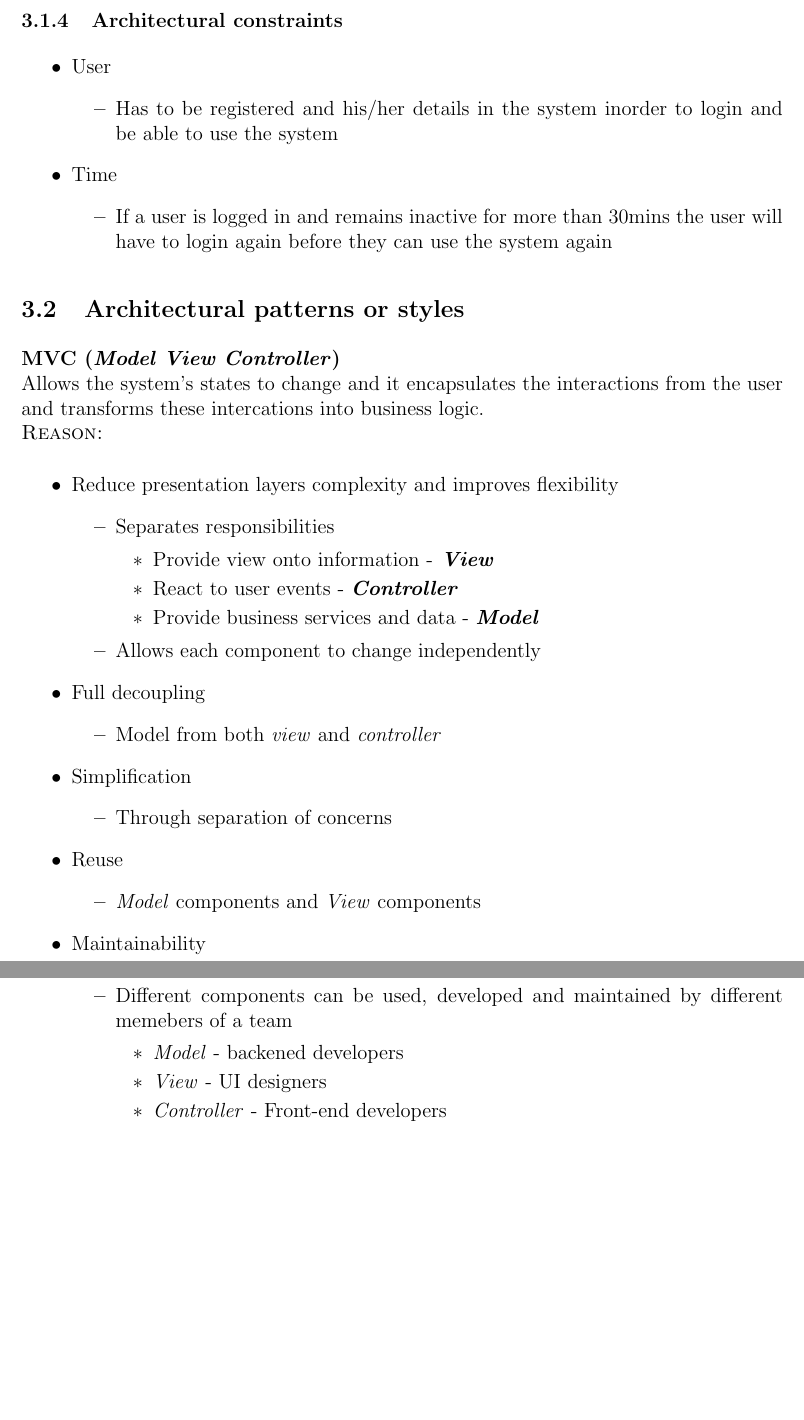
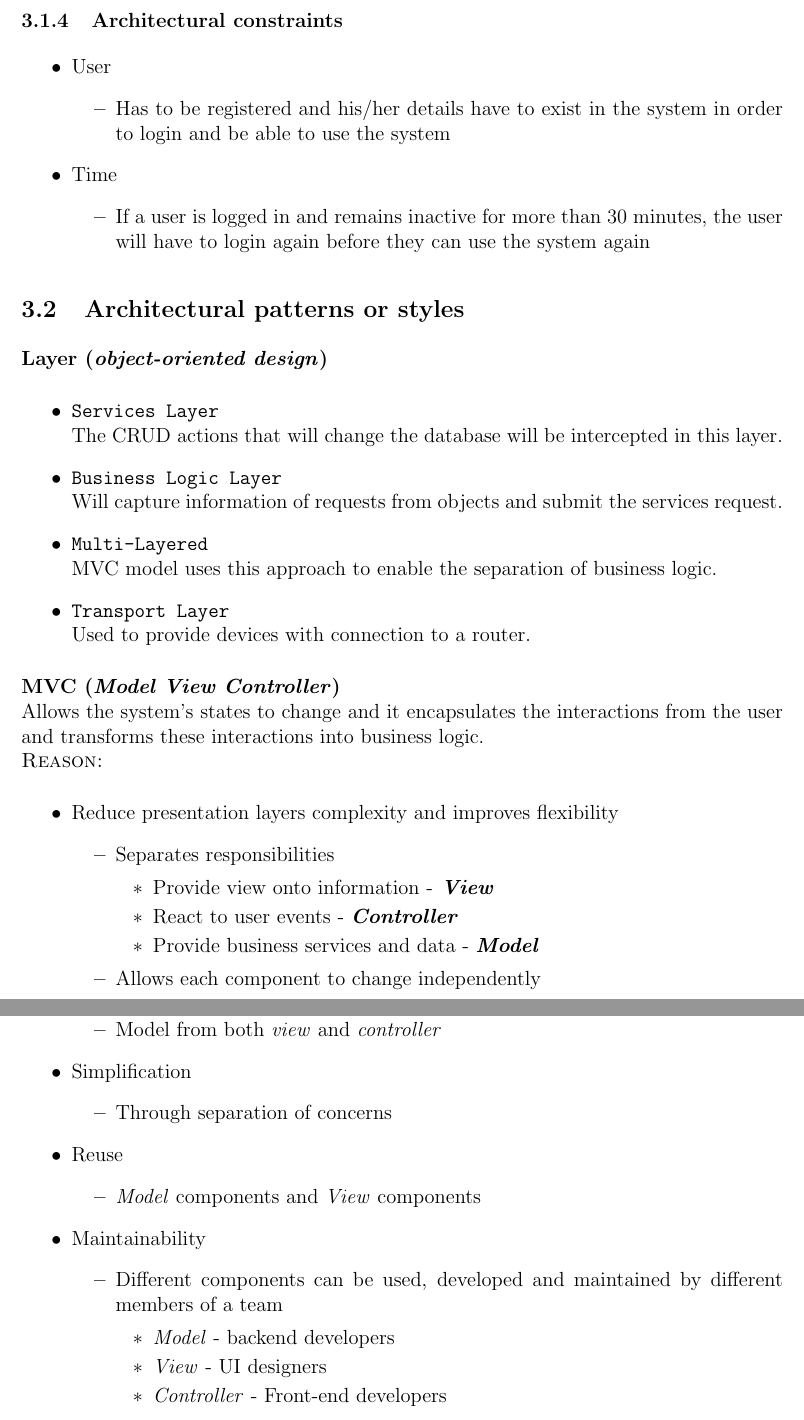
Before and after one commit to u13278012/IMPAKD, a LaTeX document (Documentation/mainPDF/Architectural Req & Initial Architecture DesignFunctional Requirements.tex): two parts of pages 8 and 9 of 19, joined at a grey line, cut so that both start at the same text, the shorter picture padded with empty space. Compiled offline with pdfLaTeX.

Commit message:
corrected spelling errors and edited architectural constraints and patterns section

```diff
--- a/Documentation/mainPDF/Architectural Req & Initial Architecture DesignFunctional Requirements.tex
+++ b/Documentation/mainPDF/Architectural Req & Initial Architecture DesignFunctional Requirements.tex
@@ -195,20 +195,31 @@ The system will consist of:\begin{itemize}
 	\begin{itemize}
 		\item User
 			\begin{itemize}
-				\item Has to be registered and his/her details in the system inorder to login and be able to use the system
+				\item Has to be registered and his/her details have to exist in the system in order to login and be able to use the system
 			\end{itemize}
 		\item Time
 			\begin{itemize}
-				\item If a user is logged in and remains inactive for more than 30mins the user will have to login again before they can use the system again
+				\item If a user is logged in and remains inactive for more than 30 minutes, the user will have to login again before they can use the system again
 			\end{itemize}
 	\end{itemize}
 % Diana's Section - end
 
 % Diana's Section - start
 \subsection{Architectural patterns or styles}
+ \textbf{Layer (\textit{object-oriented design})}
+\begin{itemize}
+\item \texttt{Services Layer}\\
+The CRUD actions that will change the database will be intercepted in this layer.
+\item \texttt{Business Logic Layer}\\
+Will capture information of requests from objects and submit the services request.
+\item\texttt{Multi-Layered}\\
+MVC model uses this approach to enable the separation of business logic.
+\item \texttt{Transport Layer}\\
+Used to provide devices with connection to a router.
+\end{itemize}
 \textbf{MVC (\textit{Model View Controller})}\\
 Allows the system's states to change and it encapsulates the interactions
-from the user and transforms these intercations into business logic.\\
+from the user and transforms these interactions into business logic.\\
 \textsc{Reason:}
 	\begin{itemize}
 		\item Reduce presentation layers complexity and  improves flexibility
@@ -235,9 +246,9 @@ from the user and transforms these intercations into business logic.\\
 			\end{itemize}
 		\item Maintainability
 			\begin{itemize}
-				\item Different components can be used, developed and maintained by different memebers of a team
+				\item Different components can be used, developed and maintained by different members of a team
 					\begin{itemize}
-						\item \textit{Model} - backened developers
+						\item \textit{Model} - backend developers
 						\item \textit{View} - UI designers
 						\item \textit{Controller} - Front-end developers
 					\end{itemize}
```
Also changed, not shown: Documentation/mainPDF/Architectural Req & Initial Architecture DesignFunctional Requirements.pdf.
